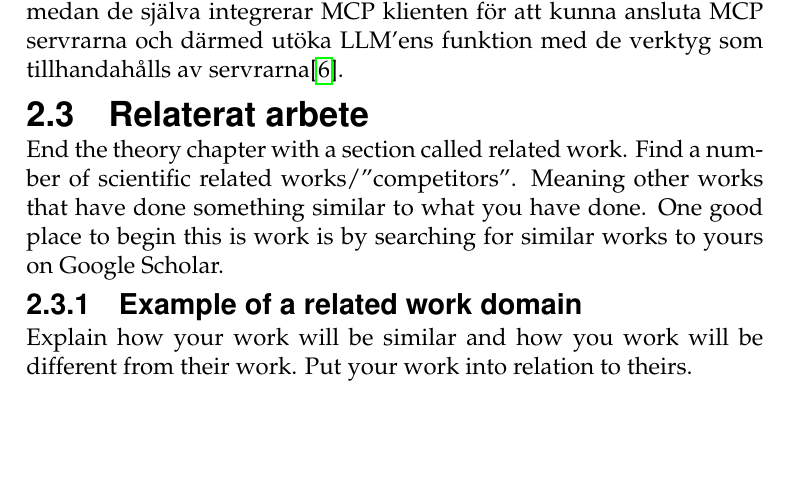
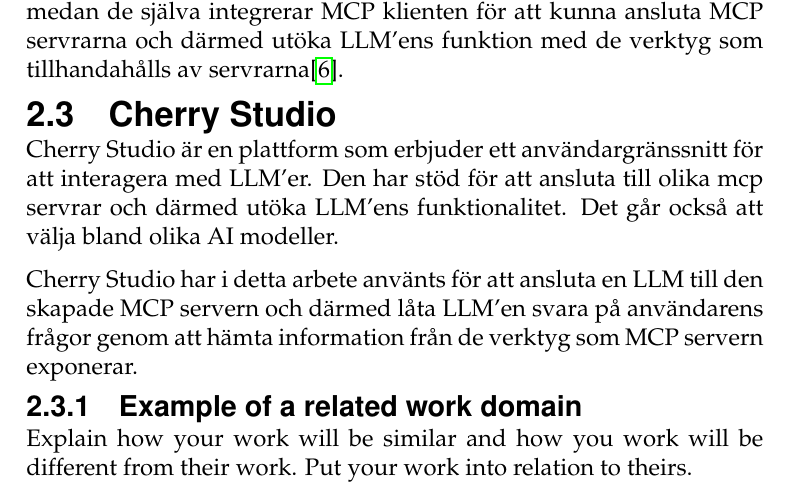
Before and after one commit to isak29/isak-bachelor-thesis, a LaTeX thesis (rapport/MiunThesisTemplate-master/thesis.tex, which reads rapport/MiunThesisTemplate-master/02-theory.tex): part of page 17 of 31, cut so that both start at the same text, the shorter picture padded with empty space. Compiled offline with pdfLaTeX.

Commit message:
cherry chapter in theory

```diff
--- a/rapport/MiunThesisTemplate-master/02-theory.tex
+++ b/rapport/MiunThesisTemplate-master/02-theory.tex
@@ -25,11 +25,12 @@
 Varje MCP server tillhandahåller en uppsättning verktyg, vilka är de som ansvarar för att hämta informationen från datakällorna. Klienterna är de som sammankopplar LLM'en med MCP servern. De ansvarar för att ta emot förfrågningar från LLM'en, vidarebefordra dessa till motsvarande MCP server och returnera resultatet från servern tillbaka till LLM'en.
 Värdarna är de som vill få åtkomst till data genom MCP. Exempelvis program som tillhandahåller ett användargränssnitt för att interagera med LLM'er, medan de själva integrerar MCP klienten för att kunna ansluta MCP servrarna och därmed utöka LLM'ens funktion med de verktyg som tillhandahålls av servrarna\cite{4}.
 
-\subsection{Relaterat arbete}\label{subsec:relatedwork}
-End the theory chapter with a section called related work. Find a number of
-scientific related works/”competitors”. Meaning other works that have done
-something similar to what you have done. One good place to begin this is work is
-by searching for similar works to yours on Google Scholar.
+\subsection{Cherry Studio}\label{subsec:relatedwork}
+Cherry Studio är en plattform som erbjuder ett användargränssnitt för att interagera med LLM'er. Den har stöd för att ansluta till olika mcp servrar och därmed utöka LLM'ens funktionalitet.
+Det går också att välja bland olika AI modeller.
+
+Cherry Studio har i detta arbete använts för att ansluta en LLM till den skapade MCP servern och därmed låta LLM'en svara på användarens frågor genom att hämta information från de verktyg som MCP servern exponerar.
+
 
 \subsubsection{Example of a related work domain}\label{subsubsec:examplerelatedwork}
 Explain how your work will be similar and how you work will be different from
```
Also changed, not shown: 1 other file.
